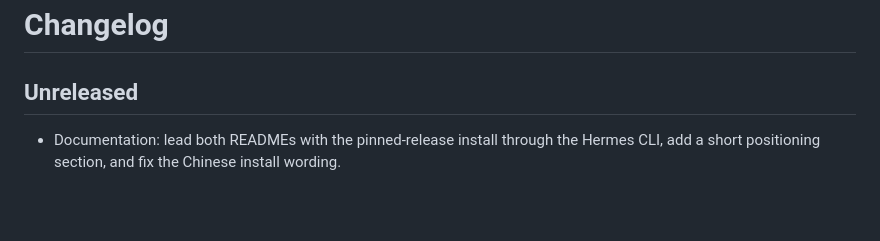
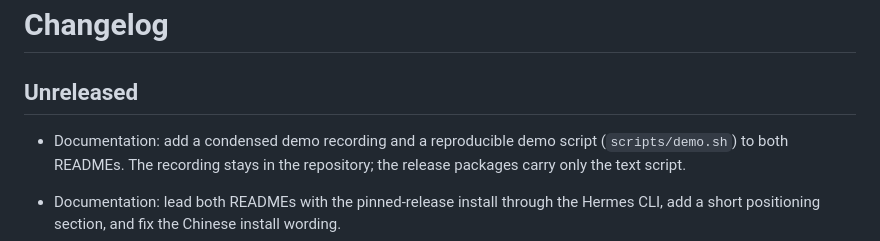
Before and after one commit to cnkang/hermes-plugin-qdrant-memory, a Markdown page: CHANGELOG.md, the part around the change. Rendered like a GitHub page; blank space fills up the shorter version.

```diff
--- a/CHANGELOG.md
+++ b/CHANGELOG.md
@@ -1,6 +1,10 @@
 # Changelog
 
 ## Unreleased
+
+- Documentation: add a condensed demo recording and a reproducible demo
+  script (`scripts/demo.sh`) to both READMEs. The recording stays in the
+  repository; the release packages carry only the text script.
 
 - Documentation: lead both READMEs with the pinned-release install through the
   Hermes CLI, add a short positioning section, and fix the Chinese install
```
Also changed, not shown: README.md (+9 -0 lines), README.zh-CN.md (+7 -0 lines), assets/demo.gif (added), 2 other files.
